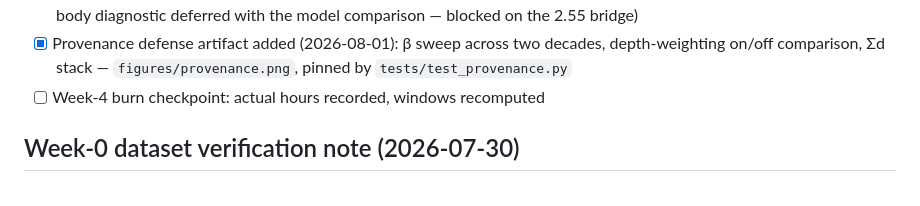
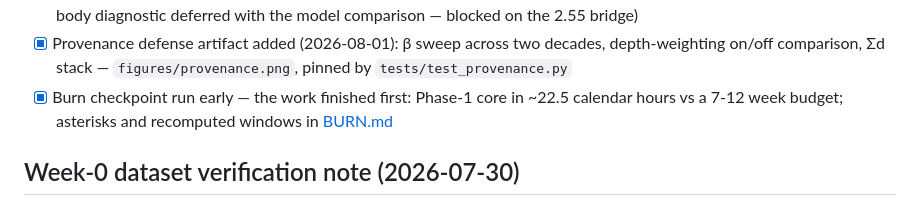
Before and after one commit to vaishak-v-nair/Gurutva, a Markdown page: README.md, the part around one of its changes. Drawn GitHub-style.

```diff
--- a/README.md
+++ b/README.md
@@ -46,7 +46,7 @@ I'm new to geophysics, coming from software/ML. This repo is deliberately built
 - [x] MC validation gates passed: N=30,000 Matheron samples vs closed form — median rel. err 0.55% (<2%), 95th pct 1.6% (<5%), 0.24% of cells beyond 3× MC standard error (≤1%)
 - [x] SBC coverage gate passed: 95.01% pooled coverage of the 95% interval over 20 prior-drawn-truth repetitions (realistic-body diagnostic deferred with the model comparison — blocked on the 2.55 bridge)
 - [x] Provenance defense artifact added (2026-08-01): β sweep across two decades, depth-weighting on/off comparison, Σd stack — `figures/provenance.png`, pinned by `tests/test_provenance.py`
-- [ ] Week-4 burn checkpoint: actual hours recorded, windows recomputed
+- [x] Burn checkpoint run early — the work finished first: Phase-1 core in ~22.5 calendar hours vs a 7-12 week budget; asterisks and recomputed windows in [BURN.md](BURN.md)
 
 ## Week-0 dataset verification note (2026-07-30)
 
```
Also changed, not shown: other parts of README.md (+1 -1 lines), BURN.md (added, +30 -0 lines).
